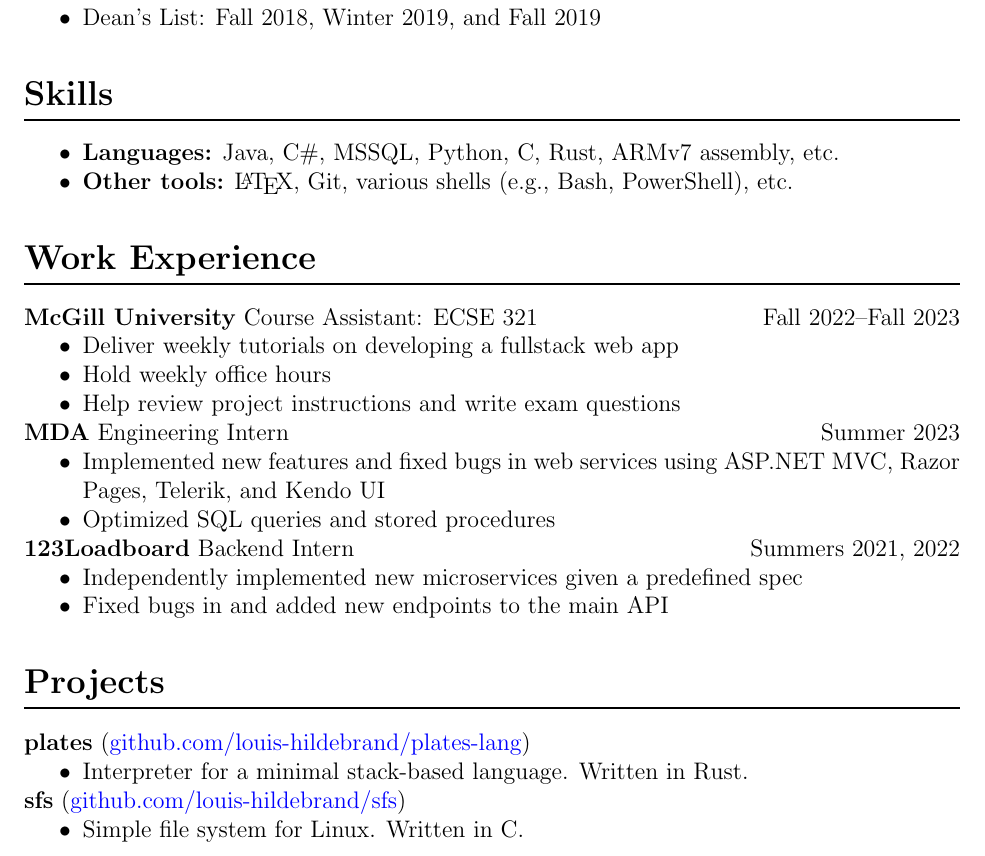
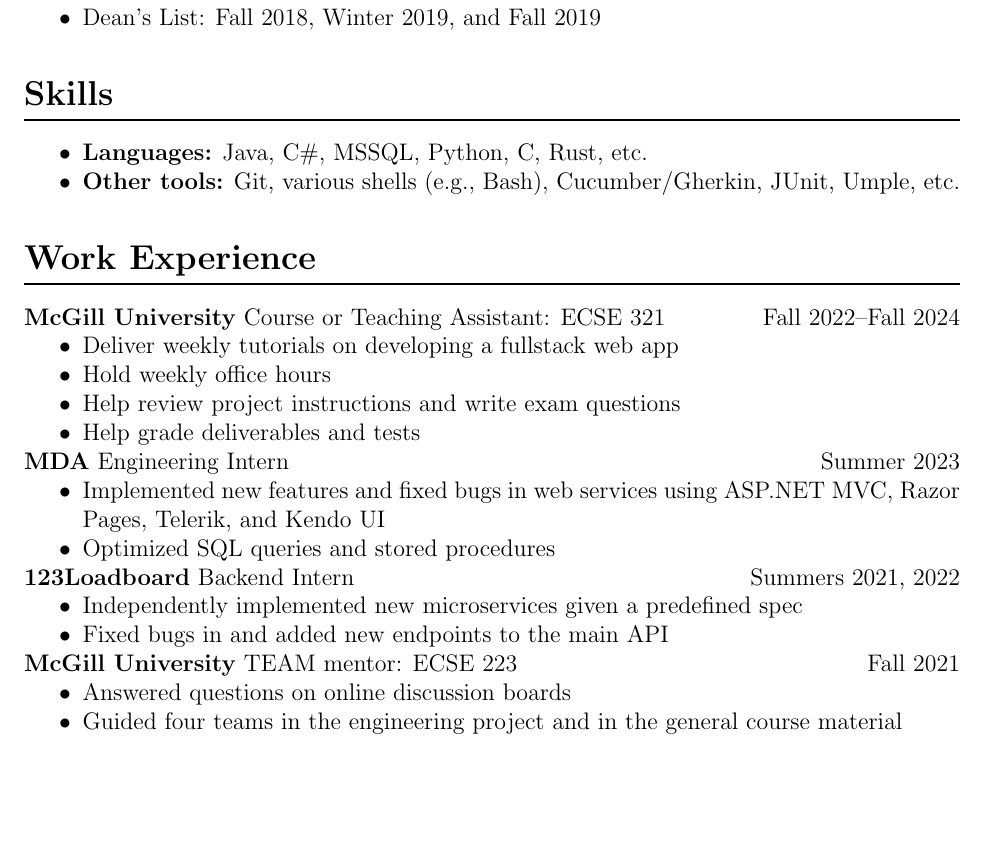
Before and after one commit to louis-hildebrand/louis-hildebrand, a LaTeX CV (academic-cv.tex): part of the page, cut so that both start at the same text, the shorter picture padded with empty space. Compiled offline with pdfLaTeX.

Commit message:
Update academic CV for ECSE 223 application

```diff
--- a/academic-cv.tex
+++ b/academic-cv.tex
@@ -72,19 +72,20 @@ Fall 2018--Winter 2020
 \section*{Skills}
 
 \begin{itemize}
-	\item \textbf{Languages:} Java, C\#, MSSQL, Python, C, Rust, ARMv7 assembly, etc.
-	\item \textbf{Other tools:} \LaTeX, Git, various shells (e.g., Bash, PowerShell), etc.
+	\item \textbf{Languages:} Java, C\#, MSSQL, Python, C, Rust, etc.
+	\item \textbf{Other tools:} Git, various shells (e.g., Bash), Cucumber/Gherkin, JUnit, Umple, etc.
 \end{itemize}
 
 \section*{Work Experience}
 
-\textbf{McGill University} Course Assistant: ECSE 321
+\textbf{McGill University} Course or Teaching Assistant: ECSE 321
 \hfill
-Fall 2022--Fall 2023
+Fall 2022--Fall 2024
 \begin{itemize}
 	\item Deliver weekly tutorials on developing a fullstack web app
 	\item Hold weekly office hours
 	\item Help review project instructions and write exam questions
+	\item Help grade deliverables and tests
 \end{itemize}
 
 \textbf{MDA} Engineering Intern
@@ -103,16 +104,12 @@ Summers 2021, 2022
 	\item Fixed bugs in and added new endpoints to the main API
 \end{itemize}
 
-\section*{Projects}
-
-\textbf{plates} (\href{https://github.com/louis-hildebrand/plates-lang}{github.com/louis-hildebrand/plates-lang})
+\textbf{McGill University} TEAM mentor: ECSE 223
+\hfill
+Fall 2021
 \begin{itemize}
-	\item Interpreter for a minimal stack-based language. Written in Rust.
-\end{itemize}
-
-\textbf{sfs} (\href{https://github.com/louis-hildebrand/sfs}{github.com/louis-hildebrand/sfs})
-\begin{itemize}
-	\item Simple file system for Linux. Written in C.
+	\item Answered questions on online discussion boards
+	\item Guided four teams in the engineering project and in the general course material
 \end{itemize}
 
 \end{document} % ---------------------------------------------------------------
```
